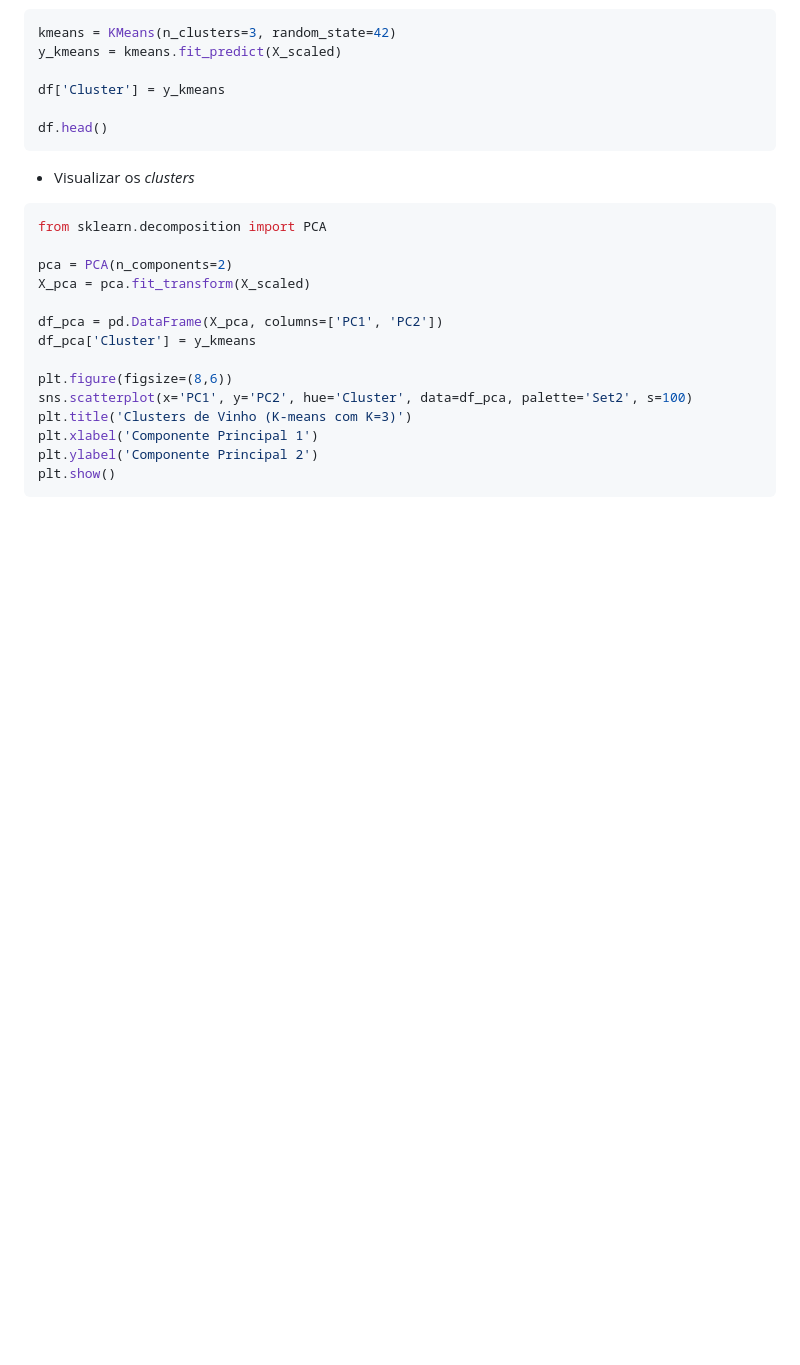
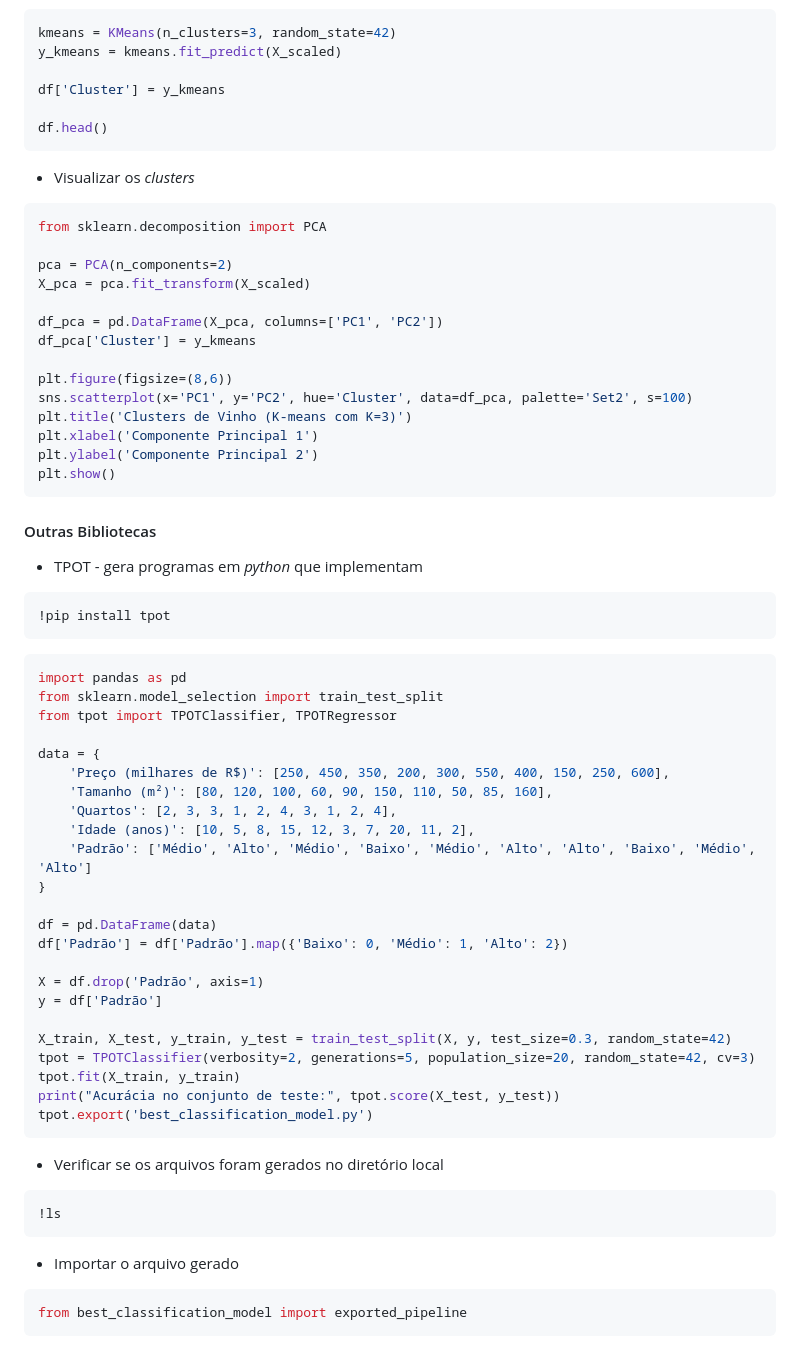
Before and after one commit to esensato/tecem-2024-02, a Markdown page: README.md, the part around the change printed below. GitHub-like rendering; blank space fills up the shorter version.

````diff
--- a/README.md
+++ b/README.md
@@ -2604,3 +2653,41 @@ plt.xlabel('Componente Principal 1')
 plt.ylabel('Componente Principal 2')
 plt.show()
 ```
+#### Outras Bibliotecas
+- TPOT - gera programas em *python* que implementam
+```py
+!pip install tpot
+```
+```py
+import pandas as pd
+from sklearn.model_selection import train_test_split
+from tpot import TPOTClassifier, TPOTRegressor
+
+data = {
+    'Preço (milhares de R$)': [250, 450, 350, 200, 300, 550, 400, 150, 250, 600],
+    'Tamanho (m²)': [80, 120, 100, 60, 90, 150, 110, 50, 85, 160],
+    'Quartos': [2, 3, 3, 1, 2, 4, 3, 1, 2, 4],
+    'Idade (anos)': [10, 5, 8, 15, 12, 3, 7, 20, 11, 2],
+    'Padrão': ['Médio', 'Alto', 'Médio', 'Baixo', 'Médio', 'Alto', 'Alto', 'Baixo', 'Médio', 'Alto']
+}
+
+df = pd.DataFrame(data)
+df['Padrão'] = df['Padrão'].map({'Baixo': 0, 'Médio': 1, 'Alto': 2})
+
+X = df.drop('Padrão', axis=1)
+y = df['Padrão']
+
+X_train, X_test, y_train, y_test = train_test_split(X, y, test_size=0.3, random_state=42)
+tpot = TPOTClassifier(verbosity=2, generations=5, population_size=20, random_state=42, cv=3)
+tpot.fit(X_train, y_train)
+print("Acurácia no conjunto de teste:", tpot.score(X_test, y_test))
+tpot.export('best_classification_model.py')
+```
+- Verificar se os arquivos foram gerados no diretório local
+```py
+!ls
+```
+- Importar o arquivo gerado
+```py
+from best_classification_model import exported_pipeline
+```
````
Also changed, not shown: other parts of README.md (+49 -0 lines).
